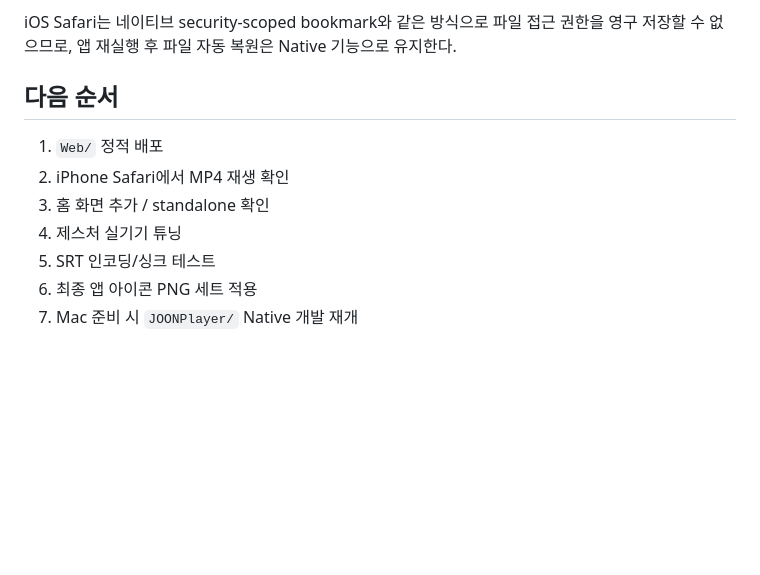
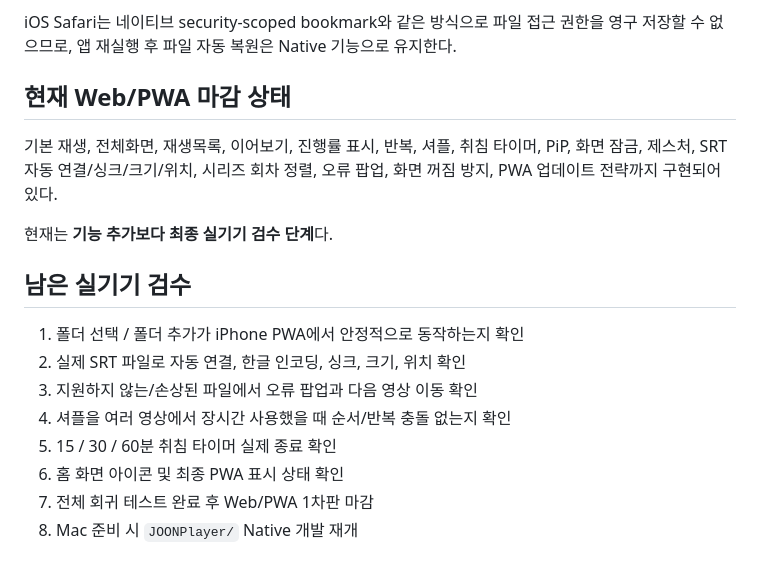
Before and after one commit to samuraiscene-alt/JOON-Player, a Markdown page: Docs/Web-Native-Roadmap.md, the part around the change. GitHub-like rendering; blank space fills up the shorter version.

Commit message:
Update web player final QA checklist

```diff
--- a/Docs/Web-Native-Roadmap.md
+++ b/Docs/Web-Native-Roadmap.md
@@ -94,12 +94,19 @@ MP4/H.264/AAC를 1차 기준으로 테스트한다. MKV를 파일 선택에서
 
 iOS Safari는 네이티브 security-scoped bookmark와 같은 방식으로 파일 접근 권한을 영구 저장할 수 없으므로, 앱 재실행 후 파일 자동 복원은 Native 기능으로 유지한다.
 
-## 다음 순서
+## 현재 Web/PWA 마감 상태
 
-1. `Web/` 정적 배포
-2. iPhone Safari에서 MP4 재생 확인
-3. 홈 화면 추가 / standalone 확인
-4. 제스처 실기기 튜닝
-5. SRT 인코딩/싱크 테스트
-6. 최종 앱 아이콘 PNG 세트 적용
-7. Mac 준비 시 `JOONPlayer/` Native 개발 재개
+기본 재생, 전체화면, 재생목록, 이어보기, 진행률 표시, 반복, 셔플, 취침 타이머, PiP, 화면 잠금, 제스처, SRT 자동 연결/싱크/크기/위치, 시리즈 회차 정렬, 오류 팝업, 화면 꺼짐 방지, PWA 업데이트 전략까지 구현되어 있다.
+
+현재는 **기능 추가보다 최종 실기기 검수 단계**다.
+
+## 남은 실기기 검수
+
+1. 폴더 선택 / 폴더 추가가 iPhone PWA에서 안정적으로 동작하는지 확인
+2. 실제 SRT 파일로 자동 연결, 한글 인코딩, 싱크, 크기, 위치 확인
+3. 지원하지 않는/손상된 파일에서 오류 팝업과 다음 영상 이동 확인
+4. 셔플을 여러 영상에서 장시간 사용했을 때 순서/반복 충돌 없는지 확인
+5. 15 / 30 / 60분 취침 타이머 실제 종료 확인
+6. 홈 화면 아이콘 및 최종 PWA 표시 상태 확인
+7. 전체 회귀 테스트 완료 후 Web/PWA 1차판 마감
+8. Mac 준비 시 `JOONPlayer/` Native 개발 재개
```
